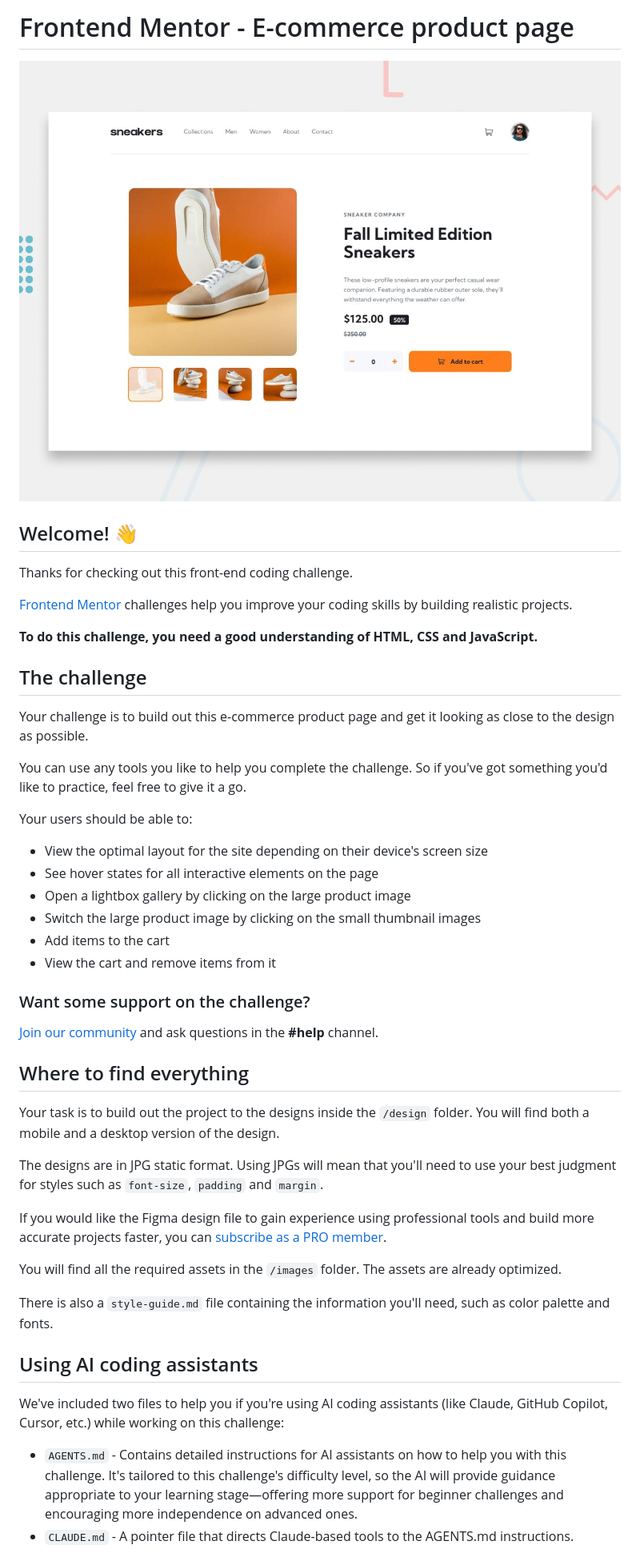
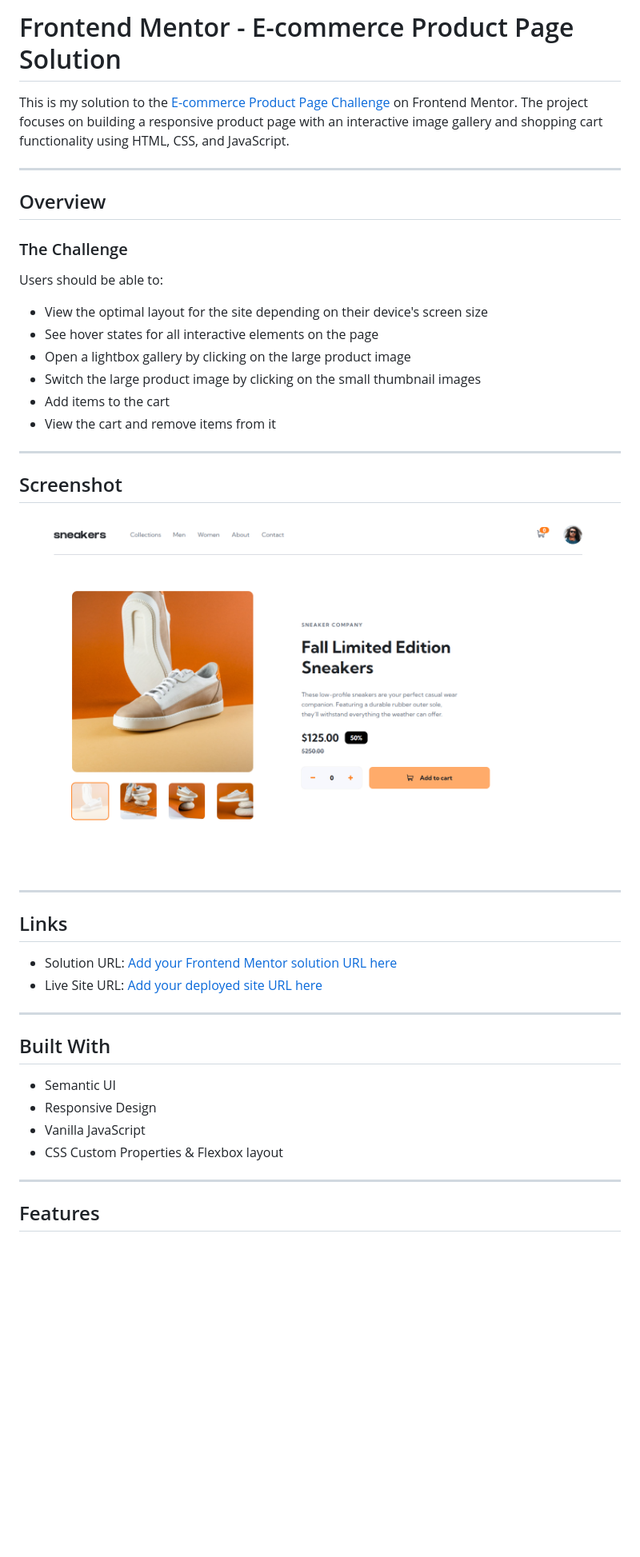
Before and after one commit to leoidk21/E-commerce-product-page, a Markdown page: README.md, the part around one of its changes. Shown at 80% size. GitHub-like rendering; pictures changed too: challenge-preview.png (added); blank space fills up the shorter version.

```diff
--- a/README.md
+++ b/README.md
@@ -1,22 +1,14 @@
-# Frontend Mentor - E-commerce product page
+# Frontend Mentor - E-commerce Product Page Solution
 
-![Design preview for the E-commerce product page coding challenge](./design/desktop-preview.jpg)
+This is my solution to the [E-commerce Product Page Challenge](https://www.frontendmentor.io/challenges/ecommerce-product-page-UPsZ9MJp6) on Frontend Mentor. The project focuses on building a responsive product page with an interactive image gallery and shopping cart functionality using HTML, CSS, and JavaScript.
 
-## Welcome! 👋
+---
 
-Thanks for checking out this front-end coding challenge.
+## Overview
 
-[Frontend Mentor](https://www.frontendmentor.io) challenges help you improve your coding skills by building realistic projects.
+### The Challenge
 
-**To do this challenge, you need a good understanding of HTML, CSS and JavaScript.**
-
-## The challenge
-
-Your challenge is to build out this e-commerce product page and get it looking as close to the design as possible.
-
-You can use any tools you like to help you complete the challenge. So if you've got something you'd like to practice, feel free to give it a go.
-
-Your users should be able to:
+Users should be able to:
 
 - View the optimal layout for the site depending on their device's screen size
 - See hover states for all interactive elements on the page
@@ -25,26 +17,29 @@ Your users should be able to:
 - Add items to the cart
 - View the cart and remove items from it
 
-### Want some support on the challenge?
+---
 
-[Join our community](https://www.frontendmentor.io/community) and ask questions in the **#help** channel.
+## Screenshot
 
-## Where to find everything
+![Project Screenshot](./challenge-preview.png)
 
-Your task is to build out the project to the designs inside the `/design` folder. You will find both a mobile and a desktop version of the design.
+---
 
-The designs are in JPG static format. Using JPGs will mean that you'll need to use your best judgment for styles such as `font-size`, `padding` and `margin`.
+## Links
 
-If you would like the Figma design file to gain experience using professional tools and build more accurate projects faster, you can [subscribe as a PRO member](https://www.frontendmentor.io/pro).
+- Solution URL: [Add your Frontend Mentor solution URL here]()
+- Live Site URL: [Add your deployed site URL here]()
 
-You will find all the required assets in the `/images` folder. The assets are already optimized.
+---
 
-There is also a `style-guide.md` file containing the information you'll need, such as color palette and fonts.
+## Built With
 
-## Using AI coding assistants
+- Semantic UI
+- Responsive Design
+- Vanilla JavaScript
+- CSS Custom Properties & Flexbox layout
 
-We've included two files to help you if you're using AI coding assistants (like Claude, GitHub Copilot, Cursor, etc.) while working on this challenge:
+---
 
-- `AGENTS.md` - Contains detailed instructions for AI assistants on how to help you with this challenge. It's tailored to this challenge's difficulty level, so the AI will provide guidance appropriate to your learning stage—offering more support for beginner challenges and encouraging more independence on advanced ones.
-- `CLAUDE.md` - A pointer file that directs Claude-based tools to the AGENTS.md instructions.
+## Features
 
```
Also changed, not shown: other parts of README.md (+17 -52 lines), README-template.md (deleted, +0 -126 lines), 3 other files.
